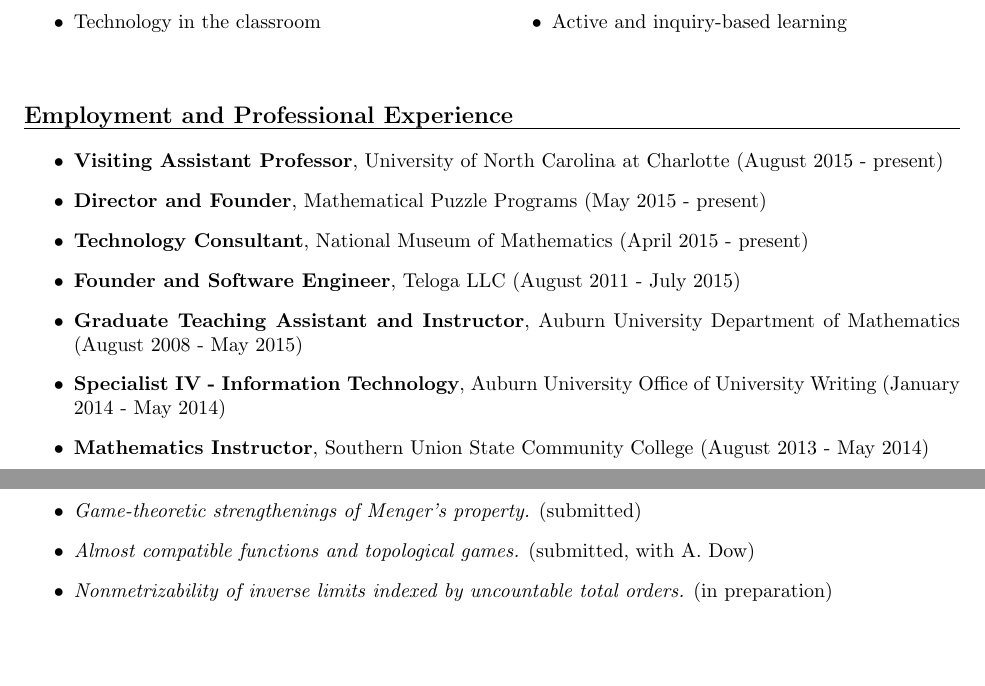
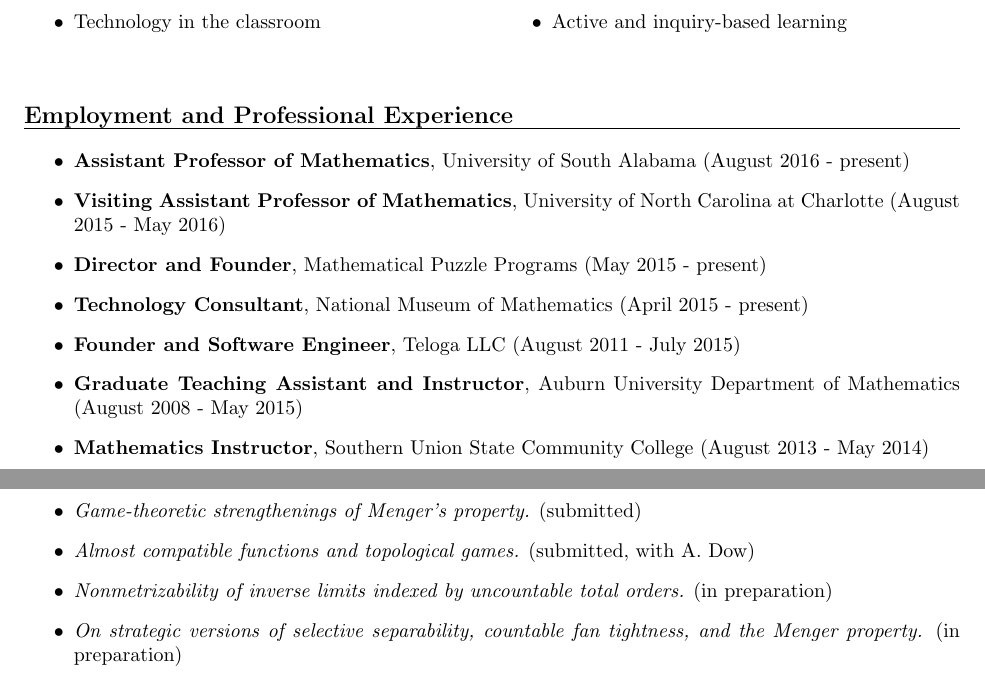
Before and after one commit to StevenClontz/cv, a LaTeX CV (CV.tex): two parts of pages 1 and 2 of 4, joined at a grey line, cut so that both start at the same text, the shorter picture padded with empty space. Compiled offline with pdfLaTeX.

Commit message:
add new job, paper in prep

```diff
--- a/CV.tex
+++ b/CV.tex
@@ -103,9 +103,13 @@
 \headerText{Employment and Professional Experience}
 \begin{itemize}
   \item
-    \textbf{Visiting Assistant Professor},
+    \textbf{Assistant Professor of Mathematics},
+      University of South Alabama
+      (August 2016 - present)
+  \item
+    \textbf{Visiting Assistant Professor of Mathematics},
       University of North Carolina at Charlotte
-      (August 2015 - present)
+      (August 2015 - May 2016)
   \item
     \textbf{Director and Founder},
       Mathematical Puzzle Programs
@@ -122,10 +126,10 @@
     \textbf{Graduate Teaching Assistant and Instructor},
       Auburn University Department of Mathematics
       (August 2008 - May 2015)
-  \item
-    \textbf{Specialist IV - Information Technology},
-      Auburn University Office of University Writing
-      (January 2014 - May 2014)
+  % \item
+  %   \textbf{Specialist IV - Information Technology},
+  %     Auburn University Office of University Writing
+  %     (January 2014 - May 2014)
   \item
     \textbf{Mathematics Instructor},
       Southern Union State Community College
@@ -162,6 +166,10 @@
     (submitted, with A. Dow)
   \item
     \textit{Nonmetrizability of inverse limits indexed by uncountable total orders.}
+    (in preparation)
+  \item
+    \textit{On strategic versions of selective separability, countable fan
+    tightness, and the Menger property.}
     (in preparation)
 \end{itemize}
 
```
Also changed, not shown: CV.pdf.
